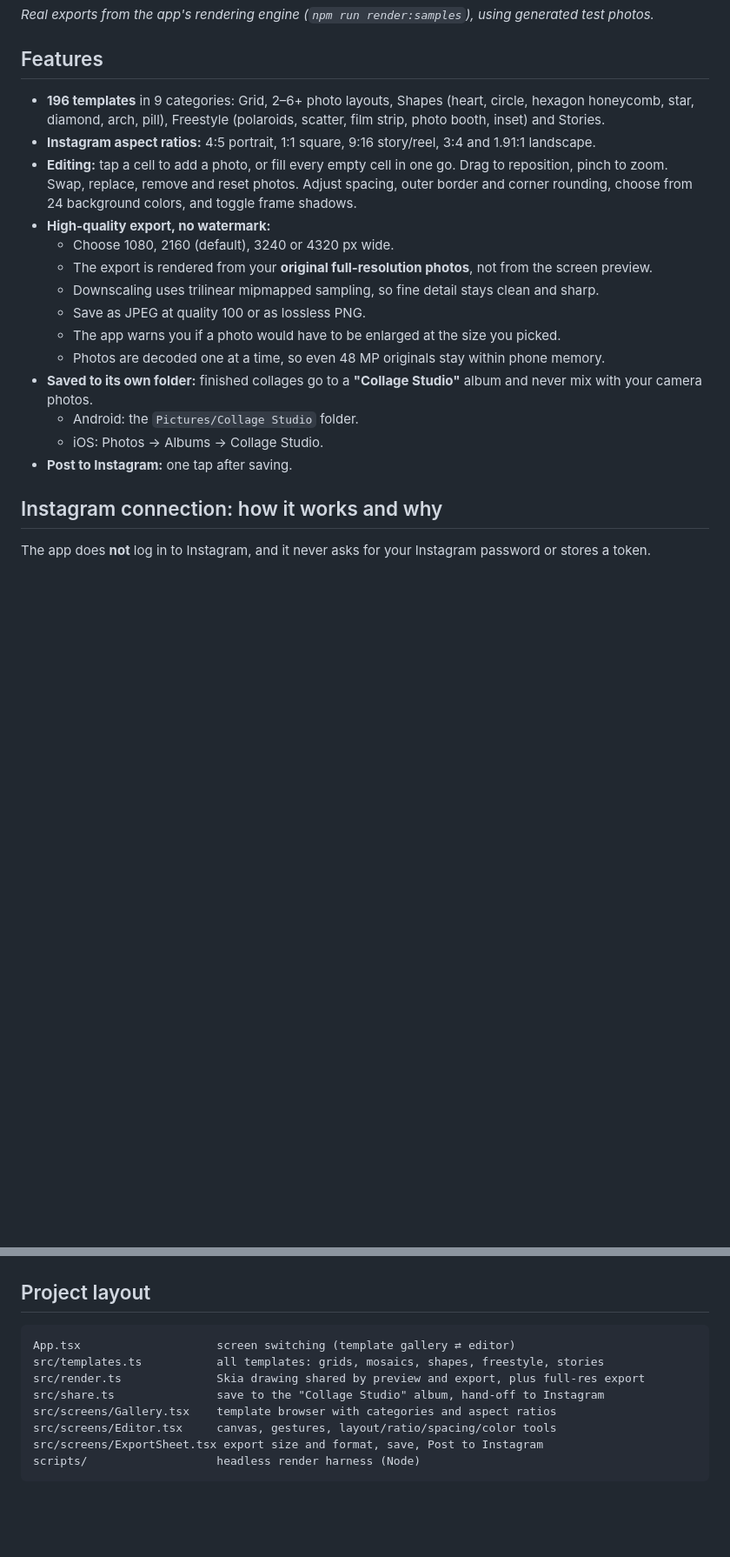
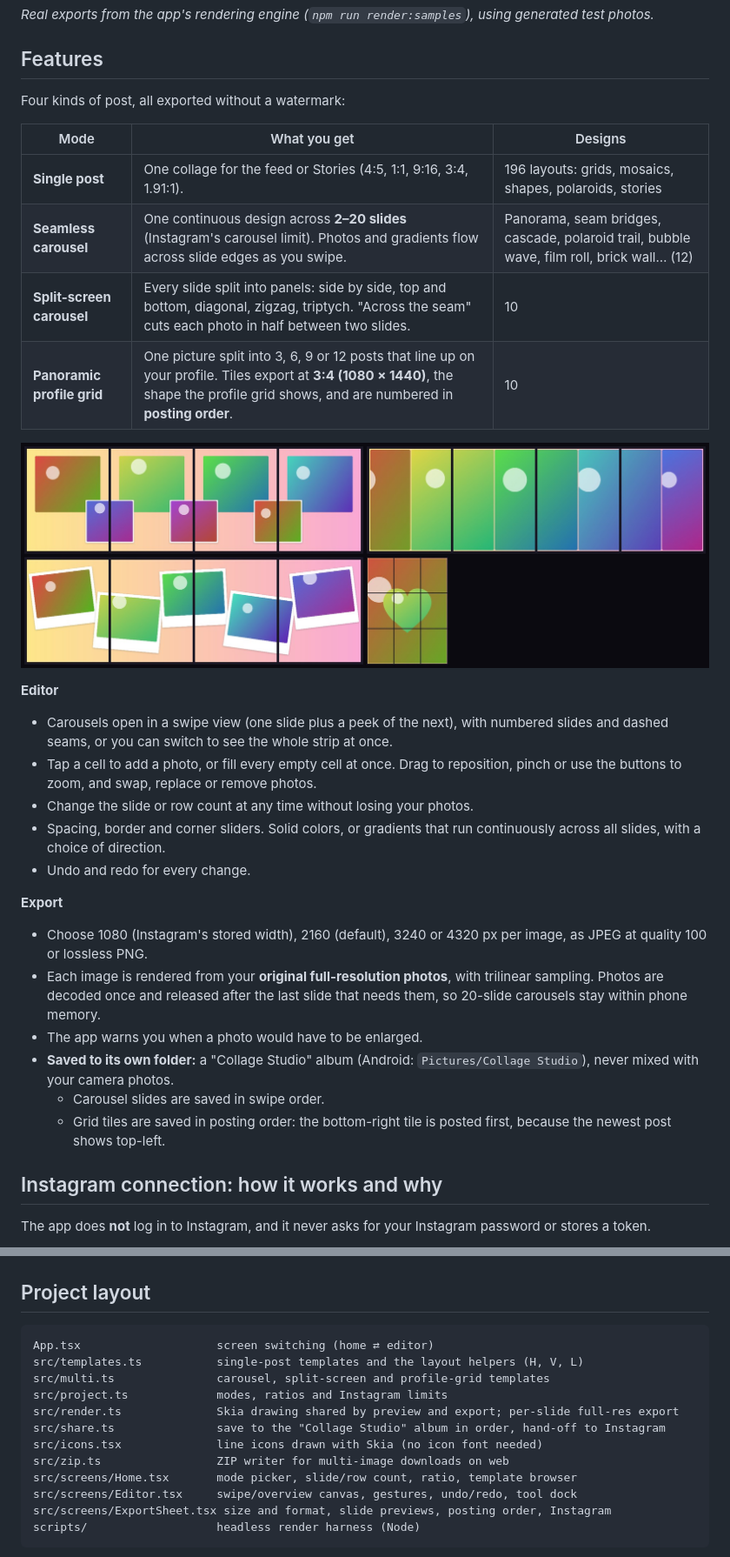
Before and after one commit to Darrie-Andrei-Dizon/collage-studio, a Markdown page: README.md, 2 parts joined by grey strips. Shown at 87% size. Drawn GitHub-style; pictures changed too: docs/multi-preview.jpg (added); blank space fills up the shorter version.

````diff
--- a/README.md
+++ b/README.md
@@ -8,20 +8,31 @@ A watermark-free Instagram collage maker for iOS and Android (Expo / React Nativ
 
 ## Features
 
-- **196 templates** in 9 categories: Grid, 2–6+ photo layouts, Shapes (heart, circle, hexagon honeycomb, star, diamond, arch, pill), Freestyle (polaroids, scatter, film strip, photo booth, inset) and Stories.
-- **Instagram aspect ratios:** 4:5 portrait, 1:1 square, 9:16 story/reel, 3:4 and 1.91:1 landscape.
-- **Editing:** tap a cell to add a photo, or fill every empty cell in one go. Drag to reposition, pinch to zoom. Swap, replace, remove and reset photos. Adjust spacing, outer border and corner rounding, choose from 24 background colors, and toggle frame shadows.
-- **High-quality export, no watermark:**
-  - Choose 1080, 2160 (default), 3240 or 4320 px wide.
-  - The export is rendered from your **original full-resolution photos**, not from the screen preview.
-  - Downscaling uses trilinear mipmapped sampling, so fine detail stays clean and sharp.
-  - Save as JPEG at quality 100 or as lossless PNG.
-  - The app warns you if a photo would have to be enlarged at the size you picked.
-  - Photos are decoded one at a time, so even 48 MP originals stay within phone memory.
-- **Saved to its own folder:** finished collages go to a **"Collage Studio"** album and never mix with your camera photos.
-  - Android: the `Pictures/Collage Studio` folder.
-  - iOS: Photos → Albums → Collage Studio.
-- **Post to Instagram:** one tap after saving.
+Four kinds of post, all exported without a watermark:
+
+| Mode | What you get | Designs |
+| --- | --- | --- |
+| **Single post** | One collage for the feed or Stories (4:5, 1:1, 9:16, 3:4, 1.91:1). | 196 layouts: grids, mosaics, shapes, polaroids, stories |
+| **Seamless carousel** | One continuous design across **2–20 slides** (Instagram's carousel limit). Photos and gradients flow across slide edges as you swipe. | Panorama, seam bridges, cascade, polaroid trail, bubble wave, film roll, brick wall… (12) |
+| **Split-screen carousel** | Every slide split into panels: side by side, top and bottom, diagonal, zigzag, triptych. "Across the seam" cuts each photo in half between two slides. | 10 |
+| **Panoramic profile grid** | One picture split into 3, 6, 9 or 12 posts that line up on your profile. Tiles export at **3:4 (1080 × 1440)**, the shape the profile grid shows, and are numbered in **posting order**. | 10 |
+
+![Multi-slide exports](docs/multi-preview.jpg)
+
+**Editor**
+- Carousels open in a swipe view (one slide plus a peek of the next), with numbered slides and dashed seams, or you can switch to see the whole strip at once.
+- Tap a cell to add a photo, or fill every empty cell at once. Drag to reposition, pinch or use the buttons to zoom, and swap, replace or remove photos.
+- Change the slide or row count at any time without losing your photos.
+- Spacing, border and corner sliders. Solid colors, or gradients that run continuously across all slides, with a choice of direction.
+- Undo and redo for every change.
+
+**Export**
+- Choose 1080 (Instagram's stored width), 2160 (default), 3240 or 4320 px per image, as JPEG at quality 100 or lossless PNG.
+- Each image is rendered from your **original full-resolution photos**, with trilinear sampling. Photos are decoded once and released after the last slide that needs them, so 20-slide carousels stay within phone memory.
+- The app warns you when a photo would have to be enlarged.
+- **Saved to its own folder:** a "Collage Studio" album (Android: `Pictures/Collage Studio`), never mixed with your camera photos.
+  - Carousel slides are saved in swipe order.
+  - Grid tiles are saved in posting order: the bottom-right tile is posted first, because the newest post shows top-left.
 
 ## Instagram connection: how it works and why
 
@@ -86,13 +99,17 @@ npm run build:web   # static build in dist-web/
 ## Project layout
 
 ```
-App.tsx                    screen switching (template gallery ⇄ editor)
-src/templates.ts           all templates: grids, mosaics, shapes, freestyle, stories
-src/render.ts              Skia drawing shared by preview and export, plus full-res export
-src/share.ts               save to the "Collage Studio" album, hand-off to Instagram
-src/screens/Gallery.tsx    template browser with categories and aspect ratios
-src/screens/Editor.tsx     canvas, gestures, layout/ratio/spacing/color tools
-src/screens/ExportSheet.tsx export size and format, save, Post to Instagram
+App.tsx                    screen switching (home ⇄ editor)
+src/templates.ts           single-post templates and the layout helpers (H, V, L)
+src/multi.ts               carousel, split-screen and profile-grid templates
+src/project.ts             modes, ratios and Instagram limits
+src/render.ts              Skia drawing shared by preview and export; per-slide full-res export
+src/share.ts               save to the "Collage Studio" album in order, hand-off to Instagram
+src/icons.tsx              line icons drawn with Skia (no icon font needed)
+src/zip.ts                 ZIP writer for multi-image downloads on web
+src/screens/Home.tsx       mode picker, slide/row count, ratio, template browser
+src/screens/Editor.tsx     swipe/overview canvas, gestures, undo/redo, tool dock
+src/screens/ExportSheet.tsx size and format, slide previews, posting order, Instagram
 scripts/                   headless render harness (Node)
 ```
 
````
Also changed, not shown: other parts of README.md (+4 -2 lines), 18 other files.
